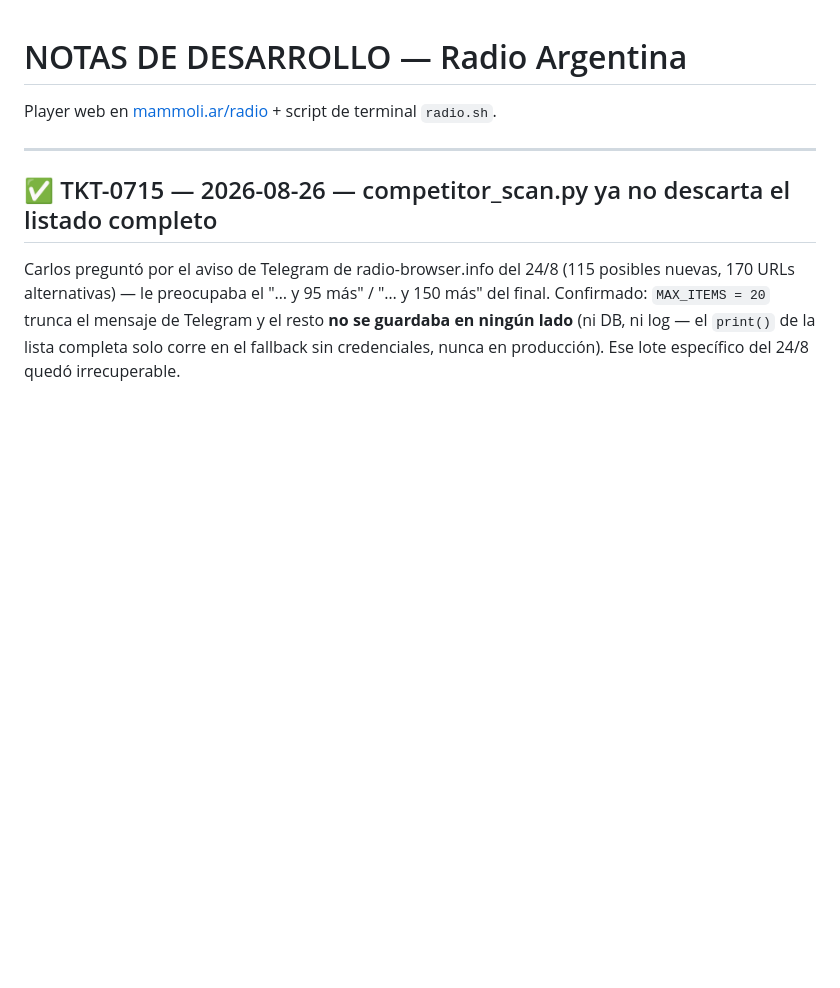
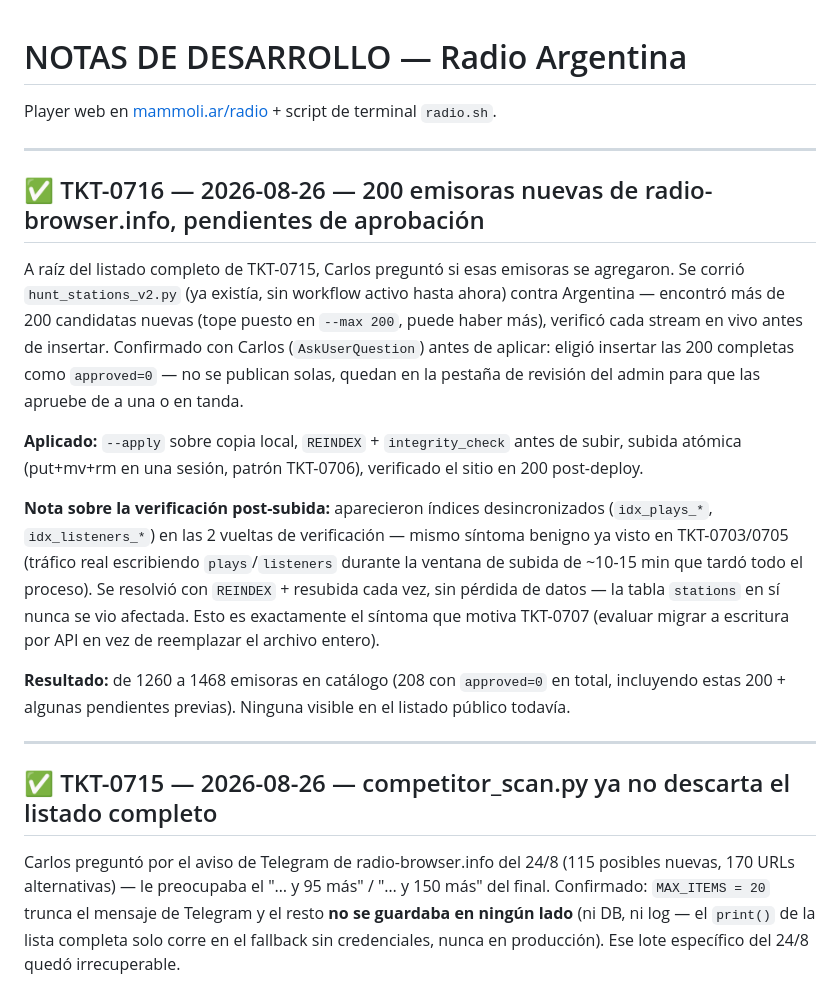
Before and after one commit to camammoli/radio, a Markdown page: NOTAS_DESARROLLO.md, the part around the change. GitHub-like rendering; blank space fills up the shorter version.

Commit message:
Documenta TKT-0716: 200 emisoras nuevas de radio-browser.info (pendientes)
Co-Authored-By: Claude Sonnet 5 <noreply@anthropic.com>

```diff
--- a/NOTAS_DESARROLLO.md
+++ b/NOTAS_DESARROLLO.md
@@ -1,6 +1,30 @@
 # NOTAS DE DESARROLLO — Radio Argentina
 
 Player web en [mammoli.ar/radio](https://mammoli.ar/radio/) + script de terminal `radio.sh`.
+
+---
+
+## ✅ TKT-0716 — 2026-08-26 — 200 emisoras nuevas de radio-browser.info, pendientes de aprobación
+
+A raíz del listado completo de TKT-0715, Carlos preguntó si esas emisoras se agregaron. Se corrió
+`hunt_stations_v2.py` (ya existía, sin workflow activo hasta ahora) contra Argentina — encontró más
+de 200 candidatas nuevas (tope puesto en `--max 200`, puede haber más), verificó cada stream en vivo
+antes de insertar. Confirmado con Carlos (`AskUserQuestion`) antes de aplicar: eligió insertar las 200
+completas como `approved=0` — no se publican solas, quedan en la pestaña de revisión del admin para
+que las apruebe de a una o en tanda.
+
+**Aplicado:** `--apply` sobre copia local, `REINDEX` + `integrity_check` antes de subir, subida atómica
+(put+mv+rm en una sesión, patrón TKT-0706), verificado el sitio en 200 post-deploy.
+
+**Nota sobre la verificación post-subida:** aparecieron índices desincronizados (`idx_plays_*`,
+`idx_listeners_*`) en las 2 vueltas de verificación — mismo síntoma benigno ya visto en TKT-0703/0705
+(tráfico real escribiendo `plays`/`listeners` durante la ventana de subida de ~10-15 min que tardó
+todo el proceso). Se resolvió con `REINDEX` + resubida cada vez, sin pérdida de datos — la tabla
+`stations` en sí nunca se vio afectada. Esto es exactamente el síntoma que motiva TKT-0707 (evaluar
+migrar a escritura por API en vez de reemplazar el archivo entero).
+
+**Resultado:** de 1260 a 1468 emisoras en catálogo (208 con `approved=0` en total, incluyendo estas
+200 + algunas pendientes previas). Ninguna visible en el listado público todavía.
 
 ---
 
```
